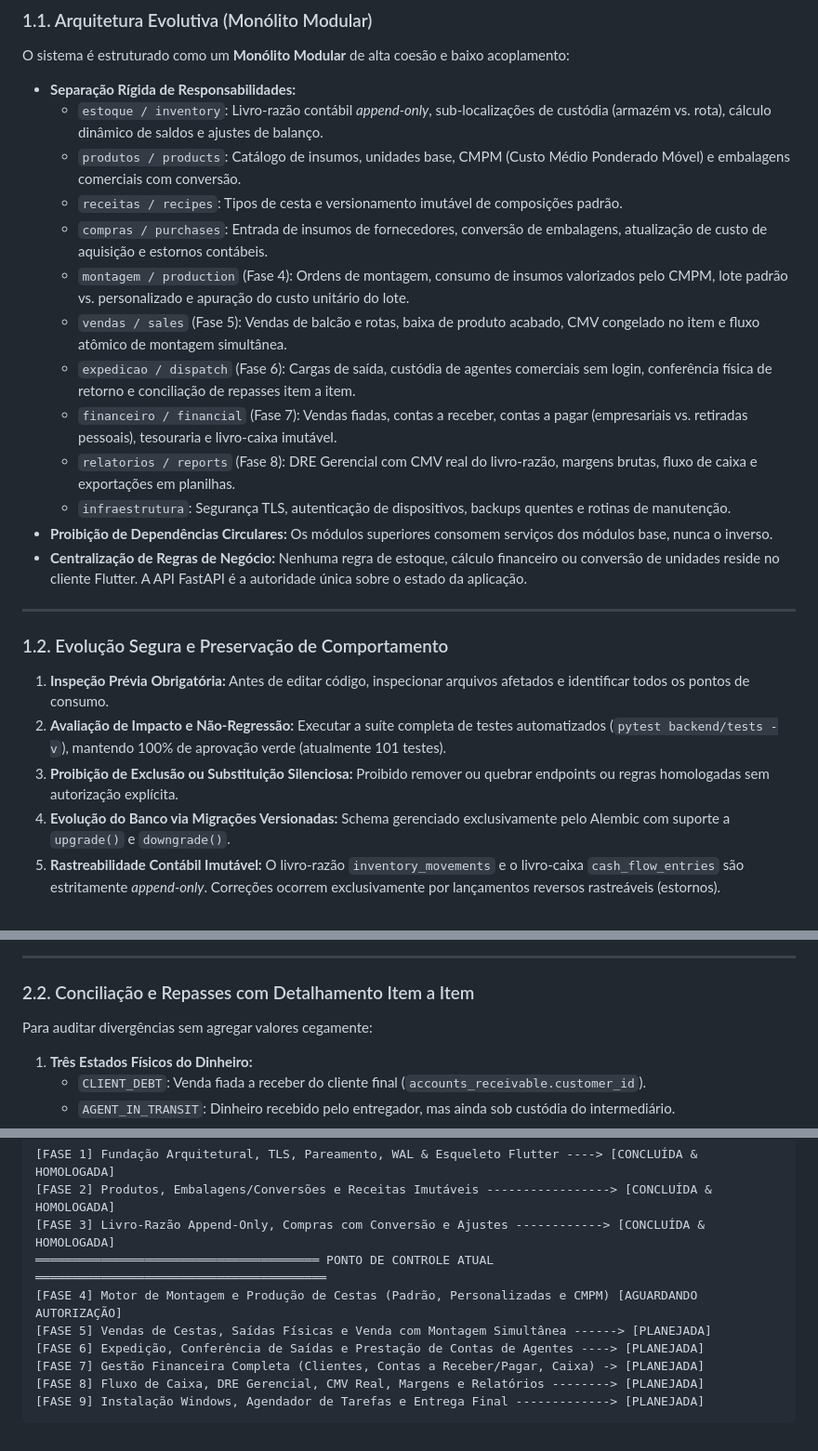
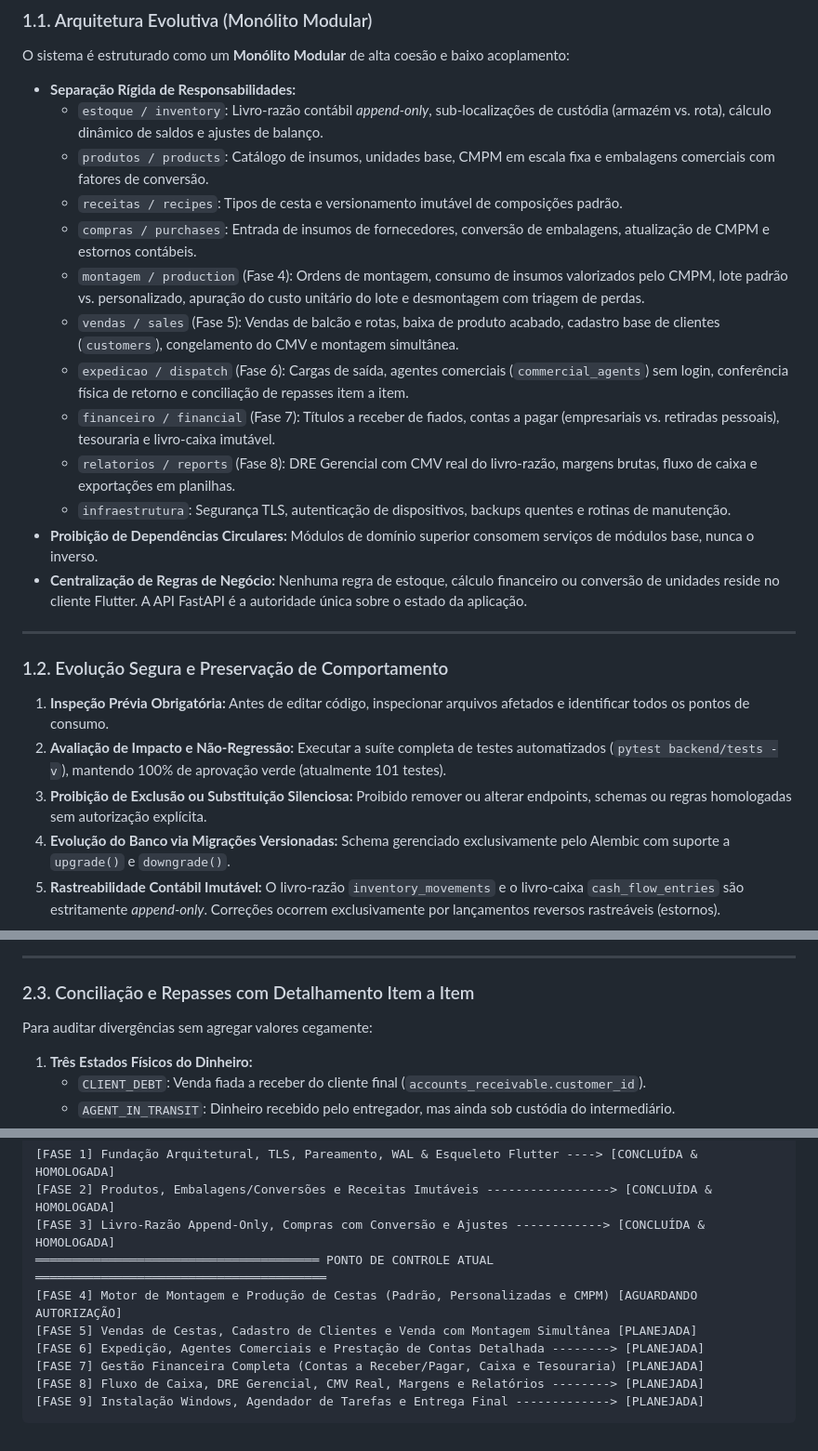
Before and after one commit to jardieljw/zm-cesta-basica, a Markdown page: ARCHITECTURE.md, 3 parts joined by grey strips. Shown at 93% size. GitHub-like rendering.

````diff
--- a/ARCHITECTURE.md
+++ b/ARCHITECTURE.md
@@ -19,16 +19,16 @@ Este documento estabelece as regras mandatórias de engenharia, governança arqu
 O sistema é estruturado como um **Monólito Modular** de alta coesão e baixo acoplamento:
 - **Separação Rígida de Responsabilidades:**
   - `estoque / inventory`: Livro-razão contábil *append-only*, sub-localizações de custódia (armazém vs. rota), cálculo dinâmico de saldos e ajustes de balanço.
-  - `produtos / products`: Catálogo de insumos, unidades base, CMPM (Custo Médio Ponderado Móvel) e embalagens comerciais com conversão.
+  - `produtos / products`: Catálogo de insumos, unidades base, CMPM em escala fixa e embalagens comerciais com fatores de conversão.
   - `receitas / recipes`: Tipos de cesta e versionamento imutável de composições padrão.
-  - `compras / purchases`: Entrada de insumos de fornecedores, conversão de embalagens, atualização de custo de aquisição e estornos contábeis.
-  - `montagem / production` (Fase 4): Ordens de montagem, consumo de insumos valorizados pelo CMPM, lote padrão vs. personalizado e apuração do custo unitário do lote.
-  - `vendas / sales` (Fase 5): Vendas de balcão e rotas, baixa de produto acabado, CMV congelado no item e fluxo atômico de montagem simultânea.
-  - `expedicao / dispatch` (Fase 6): Cargas de saída, custódia de agentes comerciais sem login, conferência física de retorno e conciliação de repasses item a item.
-  - `financeiro / financial` (Fase 7): Vendas fiadas, contas a receber, contas a pagar (empresariais vs. retiradas pessoais), tesouraria e livro-caixa imutável.
+  - `compras / purchases`: Entrada de insumos de fornecedores, conversão de embalagens, atualização de CMPM e estornos contábeis.
+  - `montagem / production` (Fase 4): Ordens de montagem, consumo de insumos valorizados pelo CMPM, lote padrão vs. personalizado, apuração do custo unitário do lote e desmontagem com triagem de perdas.
+  - `vendas / sales` (Fase 5): Vendas de balcão e rotas, baixa de produto acabado, cadastro base de clientes (`customers`), congelamento do CMV e montagem simultânea.
+  - `expedicao / dispatch` (Fase 6): Cargas de saída, agentes comerciais (`commercial_agents`) sem login, conferência física de retorno e conciliação de repasses item a item.
+  - `financeiro / financial` (Fase 7): Títulos a receber de fiados, contas a pagar (empresariais vs. retiradas pessoais), tesouraria e livro-caixa imutável.
   - `relatorios / reports` (Fase 8): DRE Gerencial com CMV real do livro-razão, margens brutas, fluxo de caixa e exportações em planilhas.
   - `infraestrutura`: Segurança TLS, autenticação de dispositivos, backups quentes e rotinas de manutenção.
-- **Proibição de Dependências Circulares:** Os módulos superiores consomem serviços dos módulos base, nunca o inverso.
+- **Proibição de Dependências Circulares:** Módulos de domínio superior consomem serviços de módulos base, nunca o inverso.
 - **Centralização de Regras de Negócio:** Nenhuma regra de estoque, cálculo financeiro ou conversão de unidades reside no cliente Flutter. A API FastAPI é a autoridade única sobre o estado da aplicação.
 
 ---
@@ -36,7 +36,7 @@ O sistema é estruturado como um **Monólito Modular** de alta coesão e baixo a
 ### 1.2. Evolução Segura e Preservação de Comportamento
 1. **Inspeção Prévia Obrigatória:** Antes de editar código, inspecionar arquivos afetados e identificar todos os pontos de consumo.
 2. **Avaliação de Impacto e Não-Regressão:** Executar a suíte completa de testes automatizados (`pytest backend/tests -v`), mantendo 100% de aprovação verde (atualmente 101 testes).
-3. **Proibição de Exclusão ou Substituição Silenciosa:** Proibido remover ou quebrar endpoints ou regras homologadas sem autorização explícita.
+3. **Proibição de Exclusão ou Substituição Silenciosa:** Proibido remover ou alterar endpoints, schemas ou regras homologadas sem autorização explícita.
 4. **Evolução do Banco via Migrações Versionadas:** Schema gerenciado exclusivamente pelo Alembic com suporte a `upgrade()` e `downgrade()`.
 5. **Rastreabilidade Contábil Imutável:** O livro-razão `inventory_movements` e o livro-caixa `cash_flow_entries` são estritamente *append-only*. Correções ocorrem exclusivamente por lançamentos reversos rastreáveis (estornos).
 
@@ -85,7 +107,7 @@ Para diferenciar estoque disponível no estabelecimento de cestas sob responsabi
 
 ---
 
-### 2.2. Conciliação e Repasses com Detalhamento Item a Item
+### 2.3. Conciliação e Repasses com Detalhamento Item a Item
 Para auditar divergências sem agregar valores cegamente:
 1. **Três Estados Físicos do Dinheiro:**
    - `CLIENT_DEBT`: Venda fiada a receber do cliente final (`accounts_receivable.customer_id`).
@@ -158,9 +173,9 @@ Para assegurar cálculo rigoroso e auditável do CMV e das margens de contribui
 [FASE 3] Livro-Razão Append-Only, Compras com Conversão e Ajustes ------------> [CONCLUÍDA & HOMOLOGADA]
 ═══════════════════════════════════════ PONTO DE CONTROLE ATUAL ════════════════════════════════════════
 [FASE 4] Motor de Montagem e Produção de Cestas (Padrão, Personalizadas e CMPM) [AGUARDANDO AUTORIZAÇÃO]
-[FASE 5] Vendas de Cestas, Saídas Físicas e Venda com Montagem Simultânea ------> [PLANEJADA]
-[FASE 6] Expedição, Conferência de Saídas e Prestação de Contas de Agentes ----> [PLANEJADA]
-[FASE 7] Gestão Financeira Completa (Clientes, Contas a Receber/Pagar, Caixa) -> [PLANEJADA]
+[FASE 5] Vendas de Cestas, Cadastro de Clientes e Venda com Montagem Simultânea [PLANEJADA]
+[FASE 6] Expedição, Agentes Comerciais e Prestação de Contas Detalhada --------> [PLANEJADA]
+[FASE 7] Gestão Financeira Completa (Contas a Receber/Pagar, Caixa e Tesouraria) [PLANEJADA]
 [FASE 8] Fluxo de Caixa, DRE Gerencial, CMV Real, Margens e Relatórios --------> [PLANEJADA]
 [FASE 9] Instalação Windows, Agendador de Tarefas e Entrega Final -------------> [PLANEJADA]
 ```
````
Also changed, not shown: other parts of ARCHITECTURE.md (+60 -45 lines).
